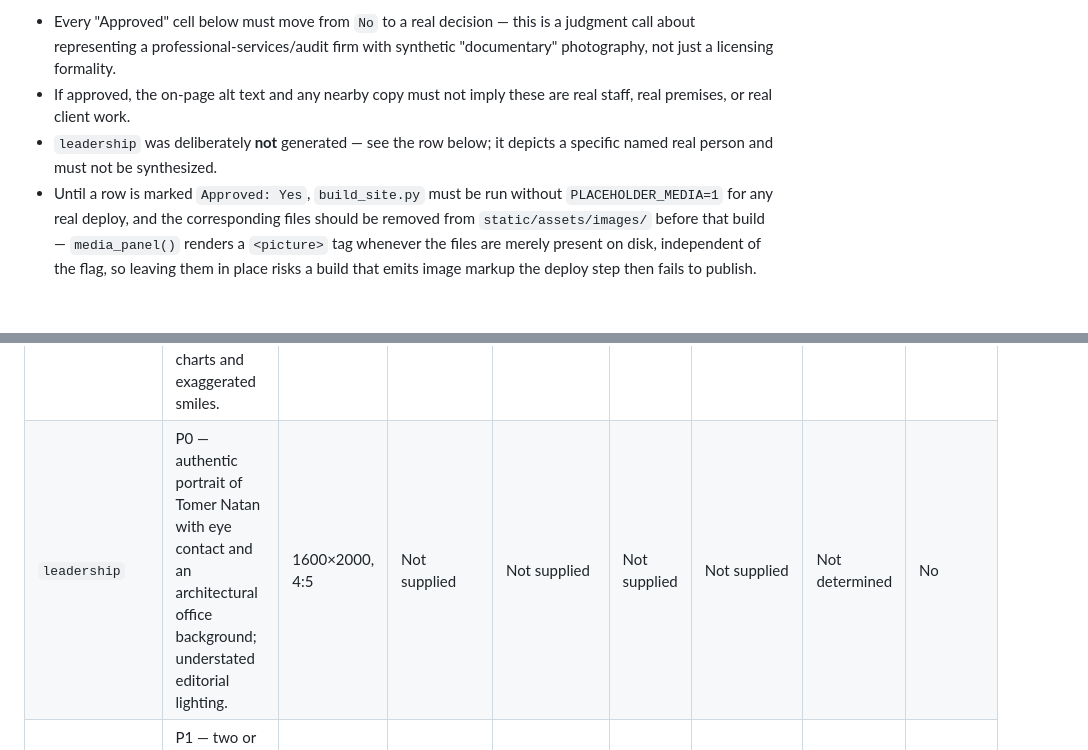
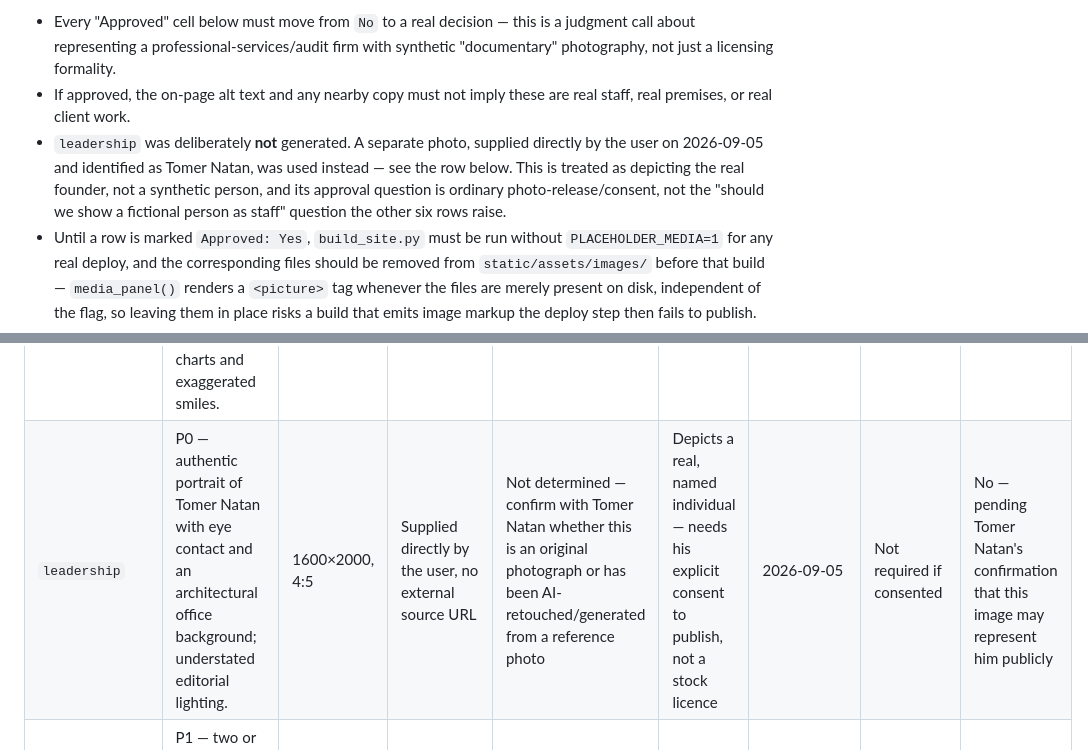
Before and after one commit to eladnata/scout-finance, a Markdown page: docs/image-rights-register.md, 2 parts joined by grey strips. Rendered like a GitHub page; blank space fills up the shorter version.

Commit message:
Record the supplied leadership portrait in the rights register
Distinct from the six AI-generated slots: this depicts the real,
named founder and needs his consent to publish, not a synthetic-
imagery judgment call.

```diff
--- a/docs/image-rights-register.md
+++ b/docs/image-rights-register.md
@@ -7,13 +7,13 @@ No photographic asset may be published until its source, author, licence and app
 **AI-generated candidate images (2026-09-04).** Six images generated with ChatGPT image generation were dropped into `static/assets/images/` and processed into the site's responsive derivatives for `hero`, `method`, `international`, `sector-public`, `sector-industry` and `sector-purpose`. These depict **fictional, generative-model-synthesized people and places** — nobody shown is an actual Scout Finance employee, client, or physical office, and no such institution/facility exists as pictured. Before these ship to production:
 - Every "Approved" cell below must move from `No` to a real decision — this is a judgment call about representing a professional-services/audit firm with synthetic "documentary" photography, not just a licensing formality.
 - If approved, the on-page alt text and any nearby copy must not imply these are real staff, real premises, or real client work.
-- `leadership` was deliberately **not** generated — see the row below; it depicts a specific named real person and must not be synthesized.
+- `leadership` was deliberately **not** generated. A separate photo, supplied directly by the user on 2026-09-05 and identified as Tomer Natan, was used instead — see the row below. This is treated as depicting the real founder, not a synthetic person, and its approval question is ordinary photo-release/consent, not the "should we show a fictional person as staff" question the other six rows raise.
 - Until a row is marked `Approved: Yes`, `build_site.py` must be run without `PLACEHOLDER_MEDIA=1` for any real deploy, and the corresponding files should be removed from `static/assets/images/` before that build — `media_panel()` renders a `<picture>` tag whenever the files are merely present on disk, independent of the flag, so leaving them in place risks a build that emits image markup the deploy step then fails to publish.
 
 | Slot | Priority and requested image | Minimum / crop | Source URL | Author | Licence | Downloaded | Attribution | Approved |
 | --- | --- | --- | --- | --- | --- | --- | --- | --- |
 | `hero` | P0 — senior finance professionals reviewing control documents in a real, naturally lit working session; navy, steel and neutral tones; documentary, not posed. Avoid handshakes, visible client data, fake charts and exaggerated smiles. | 1600×2000, 4:5; faces and hands within central 60% | AI-generated (ChatGPT image generation), no source URL | N/A — synthetic, no human photographer | N/A — no third-party licence; depicts fictional people | 2026-09-04 | Not required (synthetic) | No |
-| `leadership` | P0 — authentic portrait of Tomer Natan with eye contact and an architectural office background; understated editorial lighting. | 1600×2000, 4:5 | Not supplied | Not supplied | Not supplied | Not supplied | Not determined | No |
+| `leadership` | P0 — authentic portrait of Tomer Natan with eye contact and an architectural office background; understated editorial lighting. | 1600×2000, 4:5 | Supplied directly by the user, no external source URL | Not determined — confirm with Tomer Natan whether this is an original photograph or has been AI-retouched/generated from a reference photo | Depicts a real, named individual — needs his explicit consent to publish, not a stock licence | 2026-09-05 | Not required if consented | No — pending Tomer Natan's confirmation that this image may represent him publicly |
 | `method` | P1 — two or three professionals reviewing printed controls, a process map or a non-sensitive report. | 1800×1200, 3:2 | AI-generated (ChatGPT image generation), no source URL | N/A — synthetic, no human photographer | N/A — no third-party licence; depicts fictional people | 2026-09-04 | Not required (synthetic) | No |
 | `international` | P1 — credible international business architecture, logistics infrastructure or cross-border work; no flags, glowing maps, airport boards or tourism landmarks. | 1920×1200, 16:10 | AI-generated (ChatGPT image generation), no source URL | N/A — synthetic image, no real facility depicted | N/A — no third-party licence; depicts a fictional location | 2026-09-04 | Not required (synthetic) | No |
 | `sector-public` | P2 — restrained documentary view of a public institution; coordinated with the other sector images. | 1600×1200, 4:3 | AI-generated (ChatGPT image generation), no source URL | N/A — synthetic image, no real institution depicted | N/A — no third-party licence; depicts a fictional building | 2026-09-04 | Not required (synthetic) | No |
```
